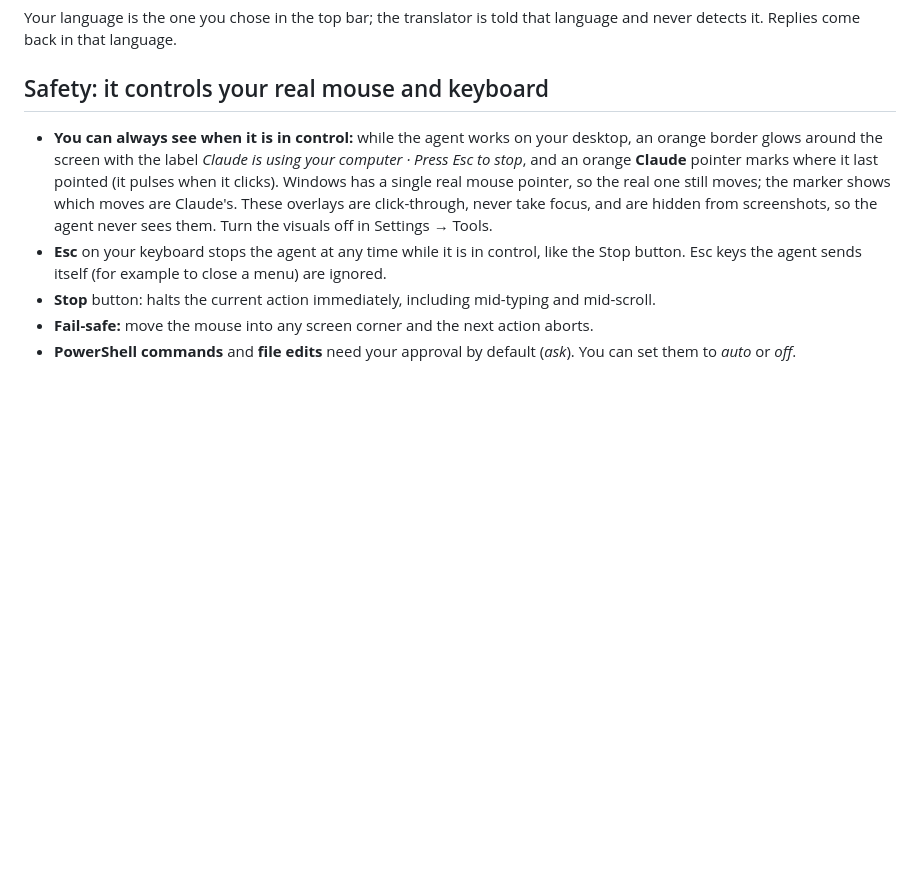
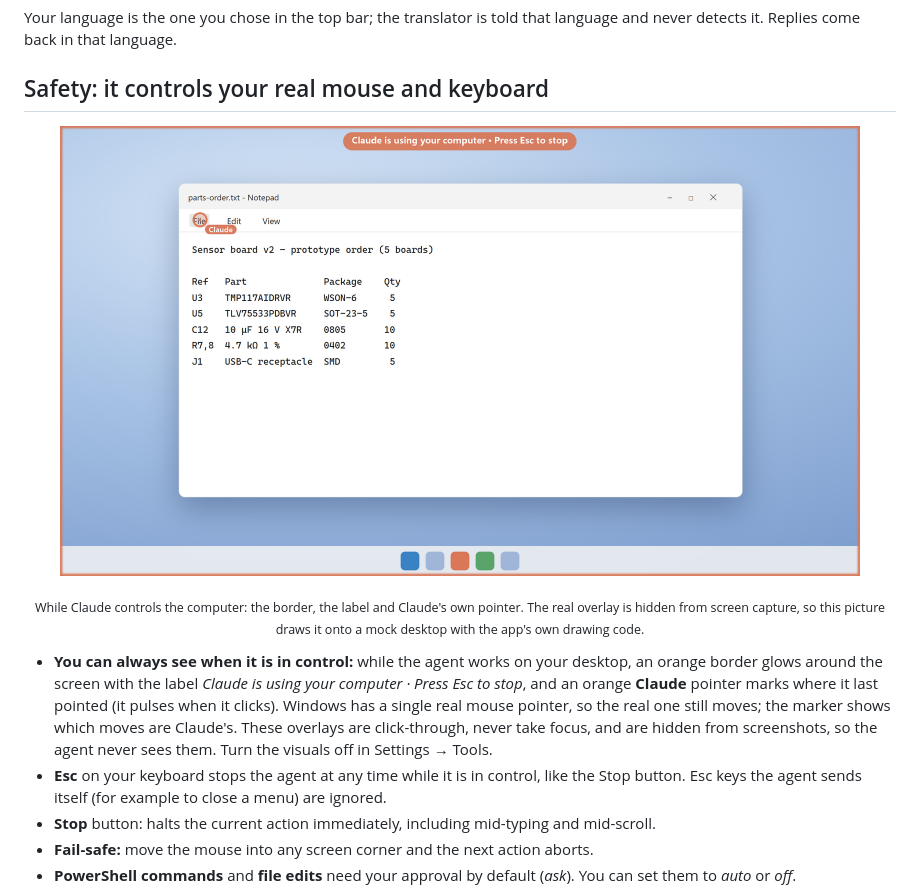
Before and after one commit to Sorin-42/polyglot-agent, a Markdown page: README.md, the part around one of its changes. Rendered like a GitHub page; pictures changed too: docs/images/control-overlay.png (added); blank space fills up the shorter version.

```diff
--- a/README.md
+++ b/README.md
@@ -71,6 +89,12 @@ python -m venv .venv
 Your language is the one you chose in the top bar; the translator is told that language and never detects it. Replies come back in that language.
 
 ## Safety: it controls your real mouse and keyboard
+
+<p align="center">
+  <img src="docs/images/control-overlay.png" width="800"
+       alt="An orange border around the screen, the label 'Claude is using your computer · Press Esc to stop', and an orange Claude pointer on a Notepad menu">
+</p>
+<p align="center"><sub>While Claude controls the computer: the border, the label and Claude's own pointer. The real overlay is hidden from screen capture, so this picture draws it onto a mock desktop with the app's own drawing code.</sub></p>
 
 - **You can always see when it is in control:** while the agent works on your desktop, an orange border glows around the screen with the label *Claude is using your computer · Press Esc to stop*, and an orange **Claude** pointer marks where it last pointed (it pulses when it clicks). Windows has a single real mouse pointer, so the real one still moves; the marker shows which moves are Claude's. These overlays are click-through, never take focus, and are hidden from screenshots, so the agent never sees them. Turn the visuals off in Settings → Tools.
 - **Esc** on your keyboard stops the agent at any time while it is in control, like the Stop button. Esc keys the agent sends itself (for example to close a menu) are ignored.
```
Also changed, not shown: other parts of README.md (+26 -8 lines), docs/images/chat.png (added), docs/images/language-picker.png (added), docs/images/memory.png (added).
